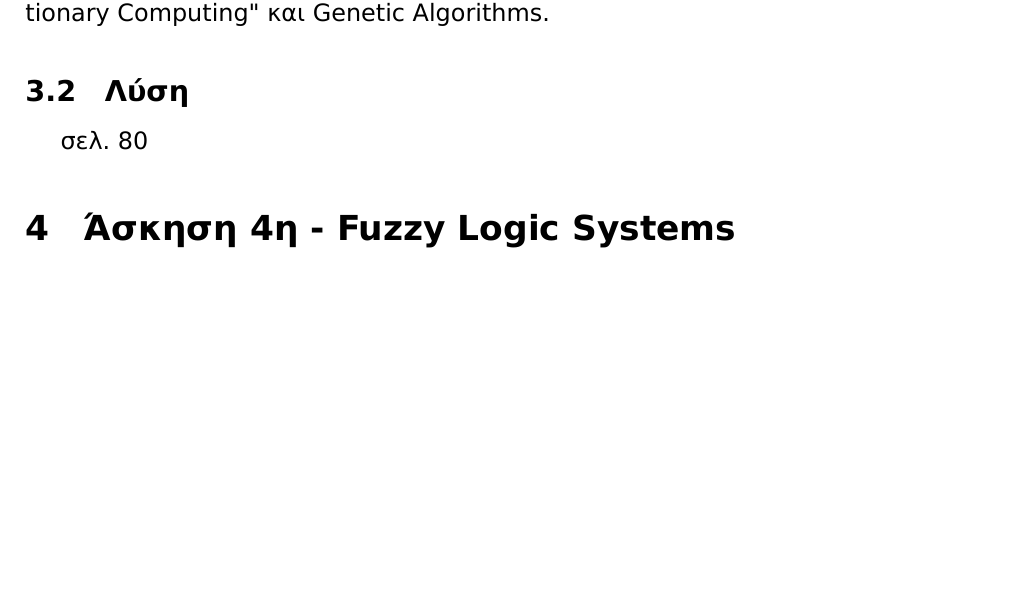
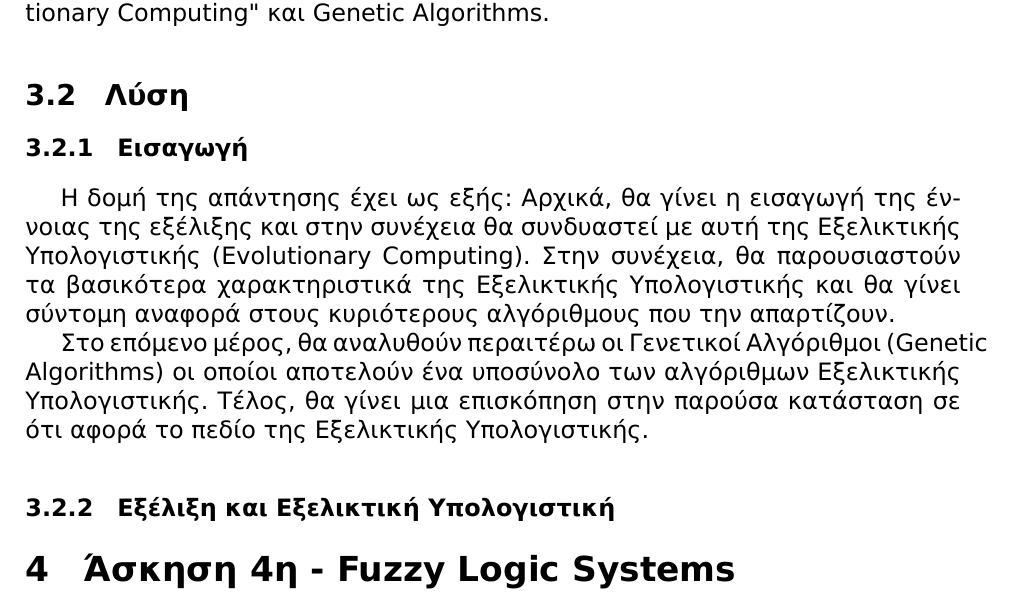
Before and after one commit to anagno/PatternRecognition, a LaTeX document (ergasia.tex): part of page 11 of 22, cut so that both start at the same text, the shorter picture padded with empty space. The pictures show the PDF file bin/ergasia.pdf that the author committed with the source.

Commit message:
Started evolutionary computing

```diff
--- a/ergasia.tex
+++ b/ergasia.tex
@@ -363,5 +363,14 @@ $\frac{Q}{lenth\_of\_tour}$, όπου $Q$ μια σταθερά ελκυστικ
 Να γίνει πλήρης βιβλιογραφική έρευνα με βάση τις λέξεις κλειδιά "\en{Evolutionary Computing}" και \en{Genetic Algorithms}.
 
 \subsection {Λύση}
+\subsubsection{Εισαγωγή}
+Η δομή της απάντησης έχει ως εξής: Αρχικά, θα γίνει η εισαγωγή της έννοιας
+της εξέλιξης και στην συνέχεια θα συνδυαστεί με αυτή της Εξελικτικής
+Υπολογιστικής (Evolutionary Computing). Στην συνέχεια, θα παρουσιαστούν τα
+βασικότερα χαρακτηριστικά της Εξελικτικής Υπολογιστικής και θα γίνει
+σύντομη αναφορά στους κυριότερους αλγόριθμους που την απαρτίζουν.
 
-σελ. 80
+Στο επόμενο μέρος, θα αναλυθούν περαιτέρω οι Γενετικοί Αλγόριθμοι (Genetic Algorithms) οι οποίοι αποτελούν ένα υποσύνολο των αλγόριθμων Εξελικτικής
+Υπολογιστικής. Τέλος, θα γίνει μια επισκόπηση στην παρούσα κατάσταση σε ότι
+αφορά το πεδίο της Εξελικτικής Υπολογιστικής.
+\subsubsection{Εξέλιξη και Εξελικτική Υπολογιστική}
```
Also changed, not shown: references.bib (+7 -0 lines), bin/ergasia.pdf, ergasia.tex (15 more changed lines).
